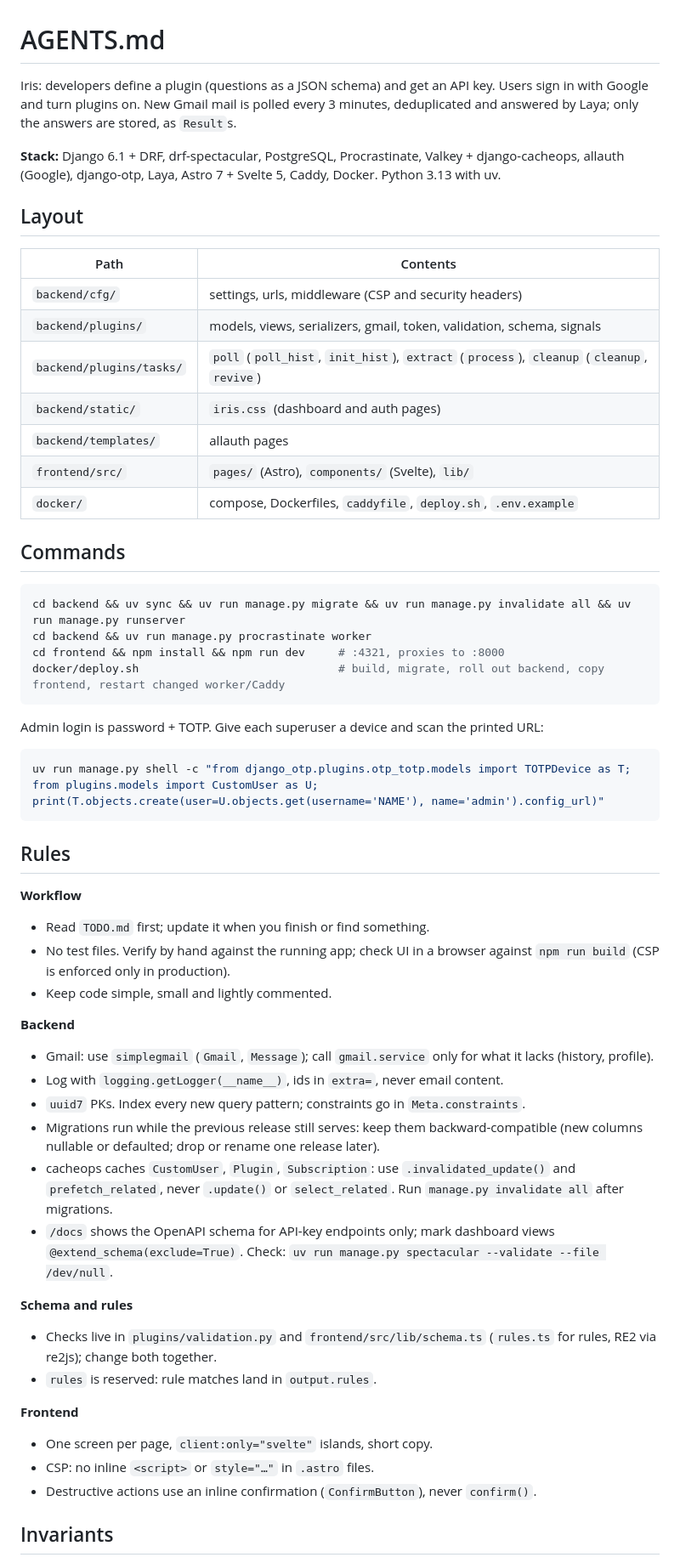
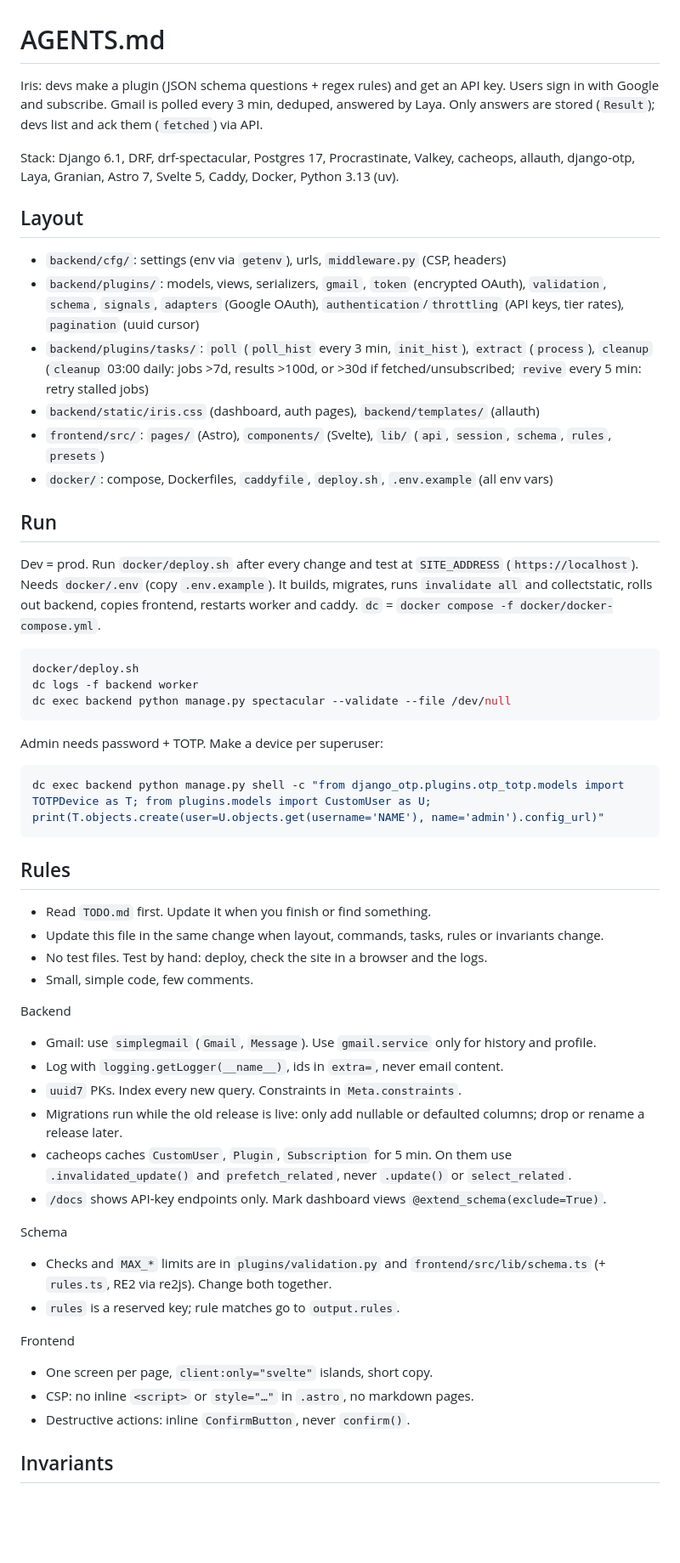
Before and after one commit to DE41H/iris-mail, a Markdown page: AGENTS.md, the part around one of its changes. Shown at 85% size. GitHub-like rendering; blank space fills up the shorter version.

Commit message:
simplified agents.md

````diff
--- a/AGENTS.md
+++ b/AGENTS.md
@@ -1,67 +1,66 @@
 # AGENTS.md
 
-Iris: developers define a plugin (questions as a JSON schema) and get an API key. Users sign in with Google and turn
-plugins on. New Gmail mail is polled every 3 minutes, deduplicated and answered by Laya; only the answers are stored,
-as `Result`s.
+Iris: devs make a plugin (JSON schema questions + regex rules) and get an API key. Users sign in with Google and
+subscribe. Gmail is polled every 3 min, deduped, answered by Laya. Only answers are stored (`Result`); devs list and
+ack them (`fetched`) via API.
 
-**Stack:** Django 6.1 + DRF, drf-spectacular, PostgreSQL, Procrastinate, Valkey + django-cacheops, allauth (Google),
-django-otp, Laya, Astro 7 + Svelte 5, Caddy, Docker. Python 3.13 with uv.
+Stack: Django 6.1, DRF, drf-spectacular, Postgres 17, Procrastinate, Valkey, cacheops, allauth, django-otp, Laya,
+Granian, Astro 7, Svelte 5, Caddy, Docker, Python 3.13 (uv).
 
 ## Layout
 
-| Path                     | Contents                                                          |
-| ------------------------ | ----------------------------------------------------------------- |
-| `backend/cfg/`           | settings, urls, middleware (CSP and security headers)             |
-| `backend/plugins/`       | models, views, serializers, gmail, token, validation, schema, signals |
-| `backend/plugins/tasks/` | `poll` (`poll_hist`, `init_hist`), `extract` (`process`), `cleanup` (`cleanup`, `revive`) |
-| `backend/static/`        | `iris.css` (dashboard and auth pages)                             |
-| `backend/templates/`     | allauth pages                                                     |
-| `frontend/src/`          | `pages/` (Astro), `components/` (Svelte), `lib/`                  |
-| `docker/`                | compose, Dockerfiles, `caddyfile`, `deploy.sh`, `.env.example` |
+- `backend/cfg/`: settings (env via `getenv`), urls, `middleware.py` (CSP, headers)
+- `backend/plugins/`: models, views, serializers, `gmail`, `token` (encrypted OAuth), `validation`, `schema`, `signals`,
+  `adapters` (Google OAuth), `authentication`/`throttling` (API keys, tier rates), `pagination` (uuid cursor)
+- `backend/plugins/tasks/`: `poll` (`poll_hist` every 3 min, `init_hist`), `extract` (`process`), `cleanup`
+  (`cleanup` 03:00 daily: jobs >7d, results >100d, or >30d if fetched/unsubscribed; `revive` every 5 min: retry stalled jobs)
+- `backend/static/iris.css` (dashboard, auth pages), `backend/templates/` (allauth)
+- `frontend/src/`: `pages/` (Astro), `components/` (Svelte), `lib/` (`api`, `session`, `schema`, `rules`, `presets`)
+- `docker/`: compose, Dockerfiles, `caddyfile`, `deploy.sh`, `.env.example` (all env vars)
 
-## Commands
+## Run
+
+Dev = prod. Run `docker/deploy.sh` after every change and test at `SITE_ADDRESS` (`https://localhost`). Needs
+`docker/.env` (copy `.env.example`). It builds, migrates, runs `invalidate all` and collectstatic, rolls out backend,
+copies frontend, restarts worker and caddy. `dc` = `docker compose -f docker/docker-compose.yml`.
 
 ```bash
-cd backend && uv sync && uv run manage.py migrate && uv run manage.py invalidate all && uv run manage.py runserver
-cd backend && uv run manage.py procrastinate worker
-cd frontend && npm install && npm run dev     # :4321, proxies to :8000
-docker/deploy.sh                              # build, migrate, roll out backend, copy frontend, restart changed worker/Caddy
+docker/deploy.sh
+dc logs -f backend worker
+dc exec backend python manage.py spectacular --validate --file /dev/null
 ```
 
-Admin login is password + TOTP. Give each superuser a device and scan the printed URL:
+Admin needs password + TOTP. Make a device per superuser:
 
 ```bash
-uv run manage.py shell -c "from django_otp.plugins.otp_totp.models import TOTPDevice as T; from plugins.models import CustomUser as U; print(T.objects.create(user=U.objects.get(username='NAME'), name='admin').config_url)"
+dc exec backend python manage.py shell -c "from django_otp.plugins.otp_totp.models import TOTPDevice as T; from plugins.models import CustomUser as U; print(T.objects.create(user=U.objects.get(username='NAME'), name='admin').config_url)"
 ```
 
 ## Rules
 
-**Workflow**
-- Read `TODO.md` first; update it when you finish or find something.
-- No test files. Verify by hand against the running app; check UI in a browser against `npm run build` (CSP is
-  enforced only in production).
-- Keep code simple, small and lightly commented.
+- Read `TODO.md` first. Update it when you finish or find something.
+- Update this file in the same change when layout, commands, tasks, rules or invariants change.
+- No test files. Test by hand: deploy, check the site in a browser and the logs.
+- Small, simple code, few comments.
 
-**Backend**
-- Gmail: use `simplegmail` (`Gmail`, `Message`); call `gmail.service` only for what it lacks (history, profile).
+Backend
+- Gmail: use `simplegmail` (`Gmail`, `Message`). Use `gmail.service` only for history and profile.
 - Log with `logging.getLogger(__name__)`, ids in `extra=`, never email content.
-- `uuid7` PKs. Index every new query pattern; constraints go in `Meta.constraints`.
-- Migrations run while the previous release still serves: keep them backward-compatible (new columns nullable or
-  defaulted; drop or rename one release later).
-- cacheops caches `CustomUser`, `Plugin`, `Subscription`: use `.invalidated_update()` and `prefetch_related`, never
-  `.update()` or `select_related`. Run `manage.py invalidate all` after migrations.
-- `/docs` shows the OpenAPI schema for API-key endpoints only; mark dashboard views `@extend_schema(exclude=True)`.
-  Check: `uv run manage.py spectacular --validate --file /dev/null`.
+- `uuid7` PKs. Index every new query. Constraints in `Meta.constraints`.
+- Migrations run while the old release is live: only add nullable or defaulted columns; drop or rename a release later.
+- cacheops caches `CustomUser`, `Plugin`, `Subscription` for 5 min. On them use `.invalidated_update()` and
+  `prefetch_related`, never `.update()` or `select_related`.
+- `/docs` shows API-key endpoints only. Mark dashboard views `@extend_schema(exclude=True)`.
 
-**Schema and rules**
-- Checks live in `plugins/validation.py` and `frontend/src/lib/schema.ts` (`rules.ts` for rules, RE2 via re2js);
-  change both together.
-- `rules` is reserved: rule matches land in `output.rules`.
+Schema
+- Checks and `MAX_*` limits are in `plugins/validation.py` and `frontend/src/lib/schema.ts` (+ `rules.ts`, RE2 via
+  re2js). Change both together.
+- `rules` is a reserved key; rule matches go to `output.rules`.
 
-**Frontend**
+Frontend
 - One screen per page, `client:only="svelte"` islands, short copy.
-- CSP: no inline `<script>` or `style="…"` in `.astro` files.
-- Destructive actions use an inline confirmation (`ConfirmButton`), never `confirm()`.
+- CSP: no inline `<script>` or `style="…"` in `.astro`, no markdown pages.
+- Destructive actions: inline `ConfirmButton`, never `confirm()`.
 
 ## Invariants
 
````
Also changed, not shown: other parts of AGENTS.md (+10 -10 lines).
